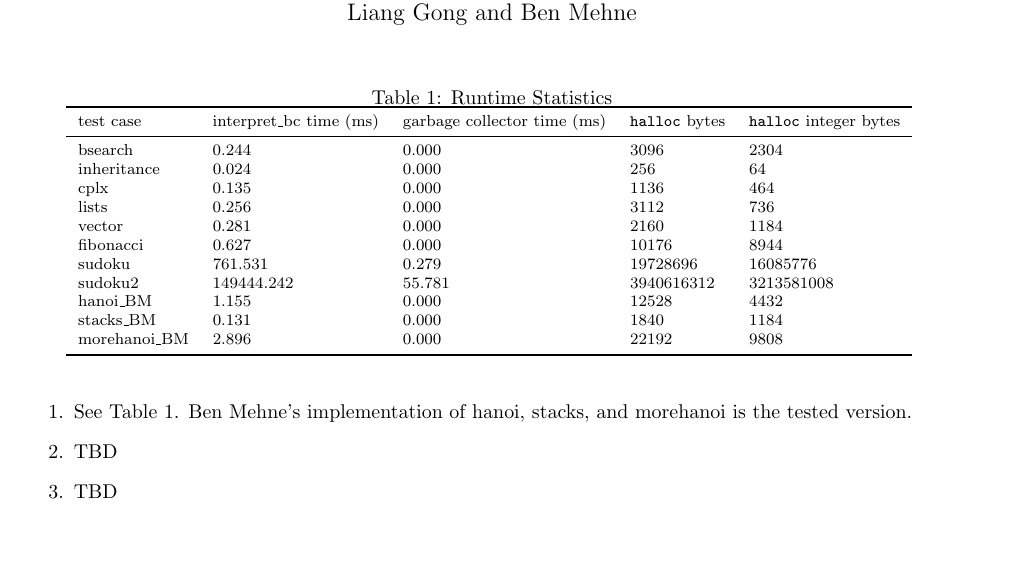
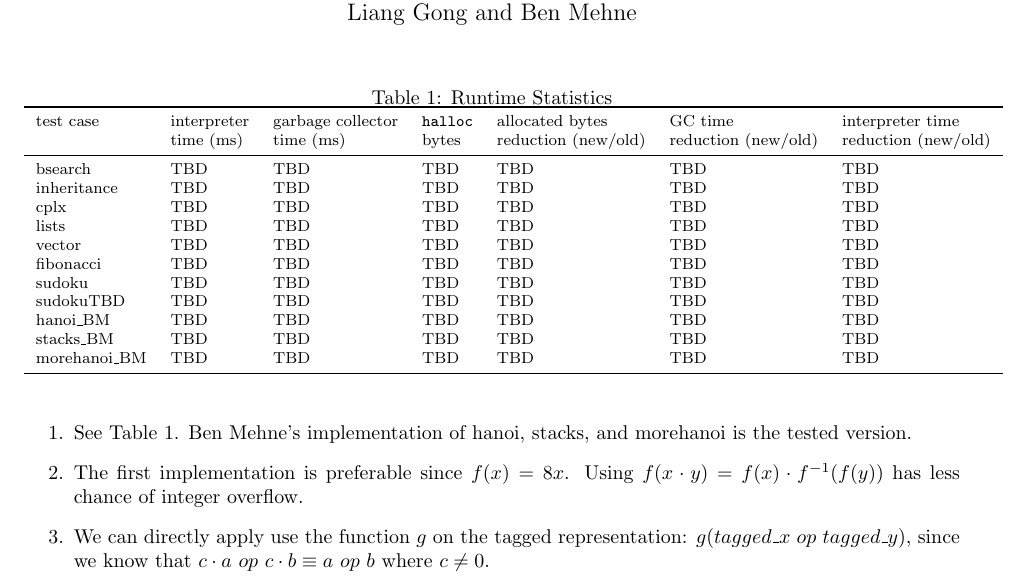
Before and after one commit to JacksonGL/JIT-Feeny, a LaTeX document (TagOptEx/reports/report_LGBM.tex): part of the page, cut so that both start at the same text, the shorter picture padded with empty space. Compiled offline with pdfLaTeX.

Commit message:
work on the report for assignment 6

```diff
--- a/TagOptEx/reports/report_LGBM.tex
+++ b/TagOptEx/reports/report_LGBM.tex
@@ -20,21 +20,22 @@
 \caption{Runtime Statistics}
 \label{statistics}
 {\footnotesize
-\begin{tabular}{lllll}
+\begin{tabular}{lllllll}
 \toprule
-test case & interpret\_bc time (ms) & garbage collector time (ms) & \code{halloc} bytes & \code{halloc} integer bytes \\
+test case & interpreter & garbage collector & \code{halloc} & allocated bytes     & GC time             & interpreter time    \\
+          & time (ms)   & time (ms)         & bytes         & reduction (new/old) & reduction (new/old) & reduction (new/old) \\
 \midrule
-bsearch        & 0.244          & 0.000          & 3096           & 2304           \\
-inheritance    & 0.024          & 0.000          & 256            & 64             \\
-cplx           & 0.135          & 0.000          & 1136           & 464            \\
-lists          & 0.256          & 0.000          & 3112           & 736            \\
-vector         & 0.281          & 0.000          & 2160           & 1184           \\
-fibonacci      & 0.627          & 0.000          & 10176          & 8944           \\
-sudoku         & 761.531        & 0.279          & 19728696       & 16085776       \\
-sudoku2        & 149444.242     & 55.781         & 3940616312     & 3213581008     \\
-hanoi\_BM      & 1.155          & 0.000          & 12528          & 4432           \\
-stacks\_BM     & 0.131          & 0.000          & 1840           & 1184           \\
-morehanoi\_BM  & 2.896          & 0.000          & 22192          & 9808           \\
+bsearch        & TBD          & TBD          & TBD           & TBD          & TBD           & TBD           \\
+inheritance    & TBD          & TBD          & TBD           & TBD          & TBD           & TBD           \\
+cplx           & TBD          & TBD          & TBD           & TBD          & TBD           & TBD           \\
+lists          & TBD          & TBD          & TBD           & TBD          & TBD           & TBD           \\
+vector         & TBD          & TBD          & TBD           & TBD          & TBD           & TBD           \\
+fibonacci      & TBD          & TBD          & TBD           & TBD          & TBD           & TBD           \\
+sudoku         & TBD          & TBD          & TBD           & TBD          & TBD           & TBD           \\
+sudokuTBD      & TBD          & TBD          & TBD           & TBD          & TBD           & TBD           \\
+hanoi\_BM      & TBD          & TBD          & TBD           & TBD          & TBD           & TBD           \\
+stacks\_BM     & TBD          & TBD          & TBD           & TBD          & TBD           & TBD           \\
+morehanoi\_BM  & TBD          & TBD          & TBD           & TBD          & TBD           & TBD           \\
 
 \bottomrule
 \end{tabular}
@@ -45,9 +46,10 @@ morehanoi\_BM  & 2.896          & 0.000          & 22192          & 9808
 	\item
 		See Table~\ref{statistics}. Ben Mehne's implementation of hanoi, stacks, and morehanoi is the tested version.
 	\item
-		TBD
+		The first implementation is preferable since $f(x) = 8x$. Using $f(x \cdot y) = f(x) \cdot f^{-1}(f(y))$ has less chance
+		of integer overflow.
 	\item
-		TBD
+		We can directly apply use the function $g$ on the tagged representation: $g (tagged\_x\ op\ tagged\_y)$, since we know that $c \cdot a\ op\ c \cdot b \equiv a\ op\ b$ where $c \neq 0$.
 \end{enumerate}
 
 \end{document}
```
Also changed, not shown: 1 other file.
